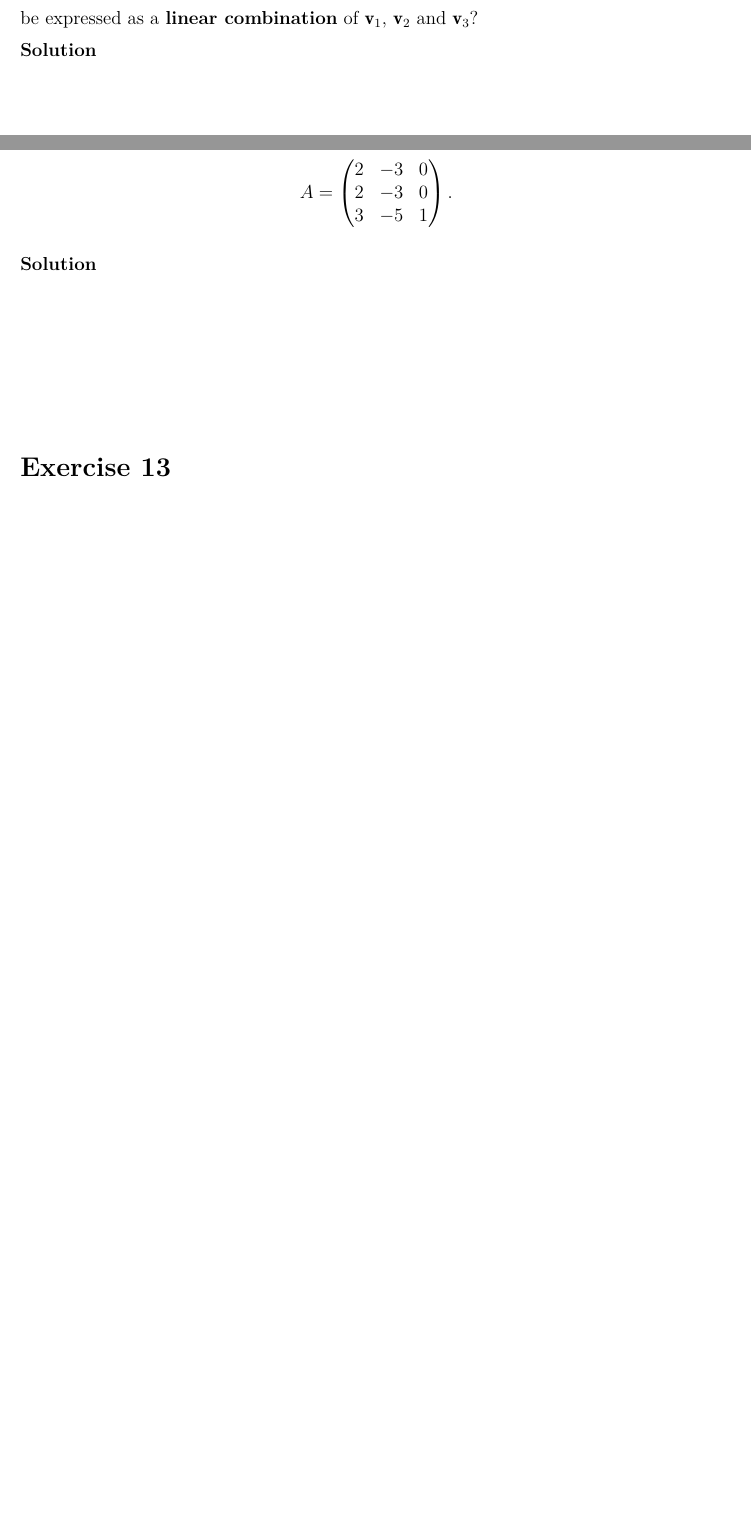
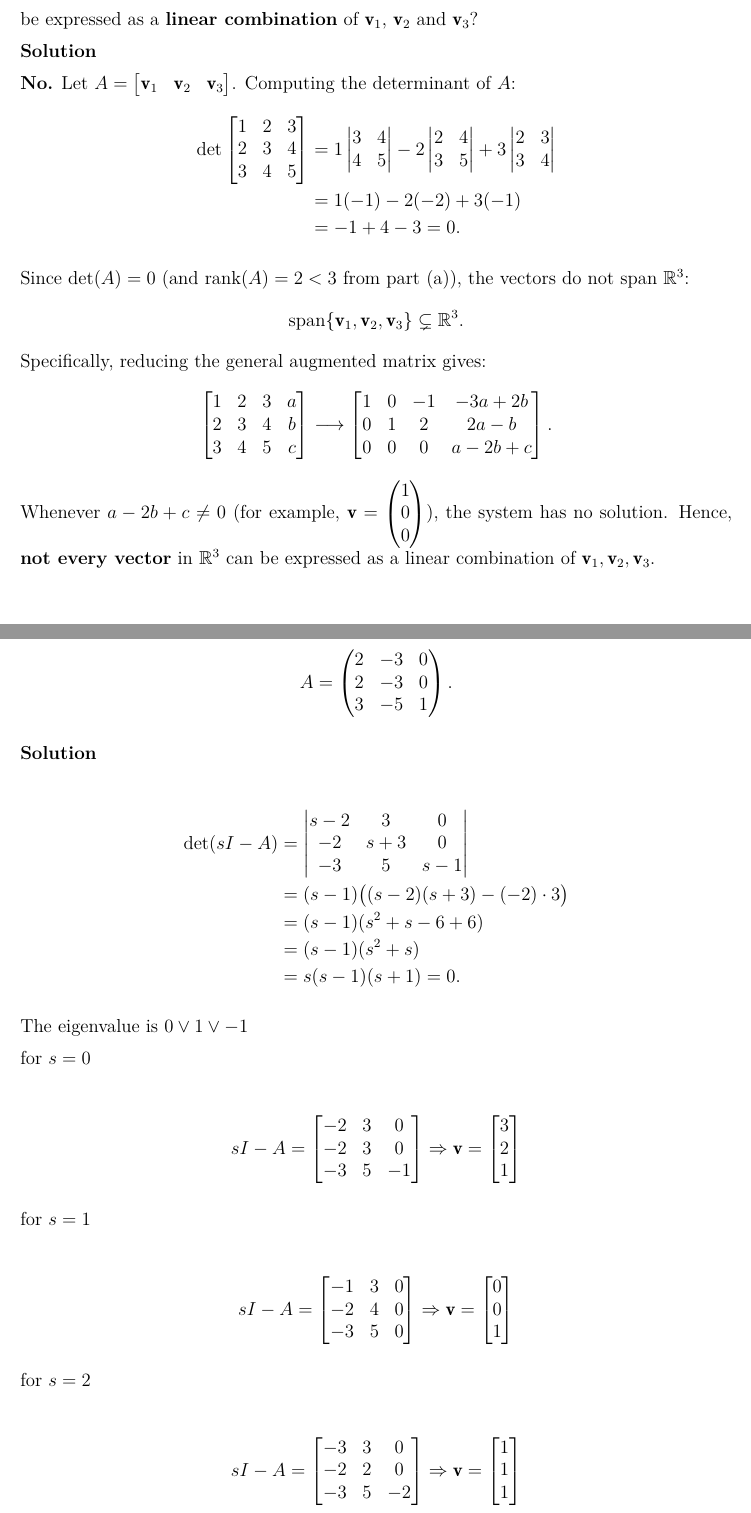
Before and after one commit to yeyi58095/115-1_LinearSystem, a LaTeX problem sheet (hw3/linearSsytem_hw3.tex): two parts of pages 9 and 11 of 11 before the commit and two parts of pages 11 and 13 of 14 after it, joined at a grey line, cut so that both start at the same text, the shorter picture padded with empty space. Compiled offline with XeLaTeX; a missing font is replaced by an installed copy or a similar font.

Commit message:
do something homework 3

```diff
--- a/hw3/linearSsytem_hw3.tex
+++ b/hw3/linearSsytem_hw3.tex
@@ -533,5 +626,34 @@ be expressed as a \textbf{linear combination} of $\mathbf{v}_1$, $\mathbf{v}_2$
 and $\mathbf{v}_3$?
 
 \textbf{Solution}
-% 在這裡撰寫解答。
-\par\nopagebreak\vspace{3cm}
+
+\textbf{No.} Let $A = \begin{bmatrix} \mathbf{v}_1 & \mathbf{v}_2 & \mathbf{v}_3 \end{bmatrix}$. Computing the determinant of $A$:
+\begin{align*}
+	\det \begin{bmatrix}
+		1 & 2 & 3 \\
+		2 & 3 & 4 \\
+		3 & 4 & 5
+	\end{bmatrix} &= 1\begin{vmatrix} 3 & 4 \\ 4 & 5 \end{vmatrix} - 2\begin{vmatrix} 2 & 4 \\ 3 & 5 \end{vmatrix} + 3\begin{vmatrix} 2 & 3 \\ 3 & 4 \end{vmatrix} \\
+	&= 1(-1) - 2(-2) + 3(-1) \\
+	&= -1 + 4 - 3 = 0.
+\end{align*}
+
+Since $\det(A) = 0$ (and $\operatorname{rank}(A) = 2 < 3$ from part (a)), the vectors do not span $\mathbb{R}^3$:
+\[
+\operatorname{span}\{\mathbf{v}_1, \mathbf{v}_2, \mathbf{v}_3\} \subsetneq \mathbb{R}^3.
+\]
+Specifically, reducing the general augmented matrix gives:
+\[
+\begin{bmatrix}
+	1 & 2 & 3 & a \\
+	2 & 3 & 4 & b \\
+	3 & 4 & 5 & c
+\end{bmatrix}
+\longrightarrow
+\begin{bmatrix}
+	1 & 0 & -1 & -3a + 2b \\
+	0 & 1 & 2 & 2a - b \\
+	0 & 0 & 0 & a - 2b + c
+\end{bmatrix}.
+\]
+Whenever $a - 2b + c \neq 0$ (for example, $\mathbf{v} = \begin{pmatrix} 1 \\ 0 \\ 0 \end{pmatrix}$), the system has no solution. Hence, \textbf{not every vector} in $\mathbb{R}^3$ can be expressed as a linear combination of $\mathbf{v}_1, \mathbf{v}_2, \mathbf{v}_3$.
@@ -601,6 +733,59 @@ A=\begin{pmatrix}
 
 \textbf{Solution}
 % 在這裡撰寫解答。
+
+\begin{align*}
+	\det(sI - A) &= \begin{vmatrix}
+		s - 2 & 3 & 0 \\
+		-2 & s + 3 & 0 \\
+		-3 & 5 & s - 1
+	\end{vmatrix} \\
+	&= (s - 1)\big((s - 2)(s + 3) - (-2)\cdot 3\big) \\
+	&= (s - 1)(s^2 + s - 6 + 6) \\
+	&= (s - 1)(s^2 + s) \\
+	&= s(s - 1)(s + 1) = 0.
+\end{align*}
+
+The eigenvalue is $ 0 \lor 1 \lor -1$
+
+for $s = 0$
+
+\begin{align*}
+	sI - A = \begin{bmatrix}
+		-2 & 3 & 0 \\
+		-2 & 3 & 0 \\
+		-3 & 5 & -1
+	\end{bmatrix} \Rightarrow {\bf v} = \begin{bmatrix}
+	3 \\ 2 \\ 1
+	\end{bmatrix}
+\end{align*}
+
+for $ s=1$
+
+\begin{align*}
+	sI - A = \begin{bmatrix}
+		-1 & 3 & 0 \\
+		-2 & 4 & 0 \\
+		-3 & 5 & 0
+	\end{bmatrix} \Rightarrow {\bf v} = \begin{bmatrix}
+		0 \\ 0 \\1
+	\end{bmatrix}
+\end{align*}
+
+for $ s=2$
+
+\begin{align*}
+	sI - A = \begin{bmatrix}
+		-3 & 3 & 0 \\
+		-2 & 2 & 0 \\
+		-3 & 5 & -2
+	\end{bmatrix} \Rightarrow {\bf v} = \begin{bmatrix}
+		1\\1\\1
+	\end{bmatrix}
+\end{align*}
+
+
+
 \par\nopagebreak\vspace{3cm}
 
 \Needspace{9cm}
```
Also changed, not shown: hw3/linearSsytem_hw3.tex (115 more changed lines).
